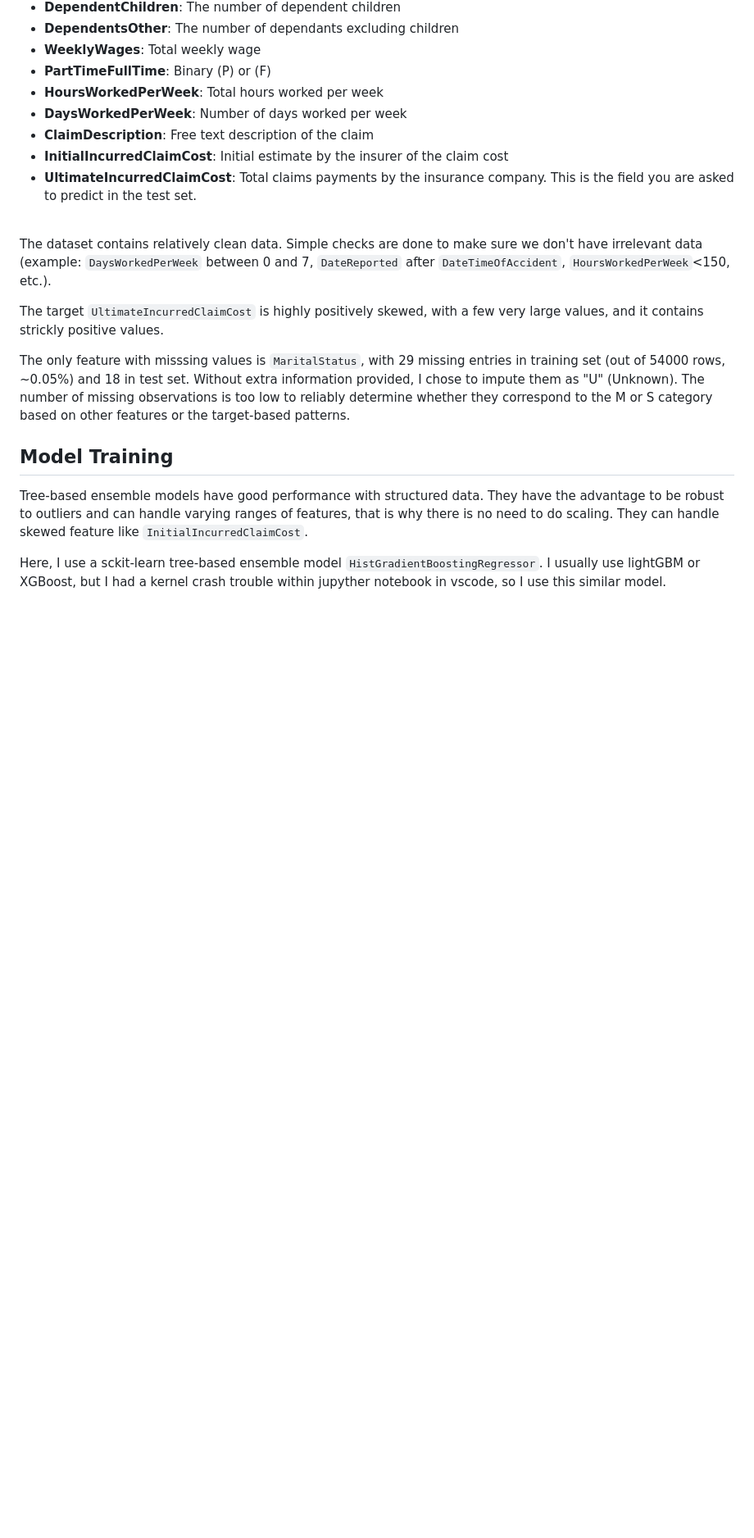
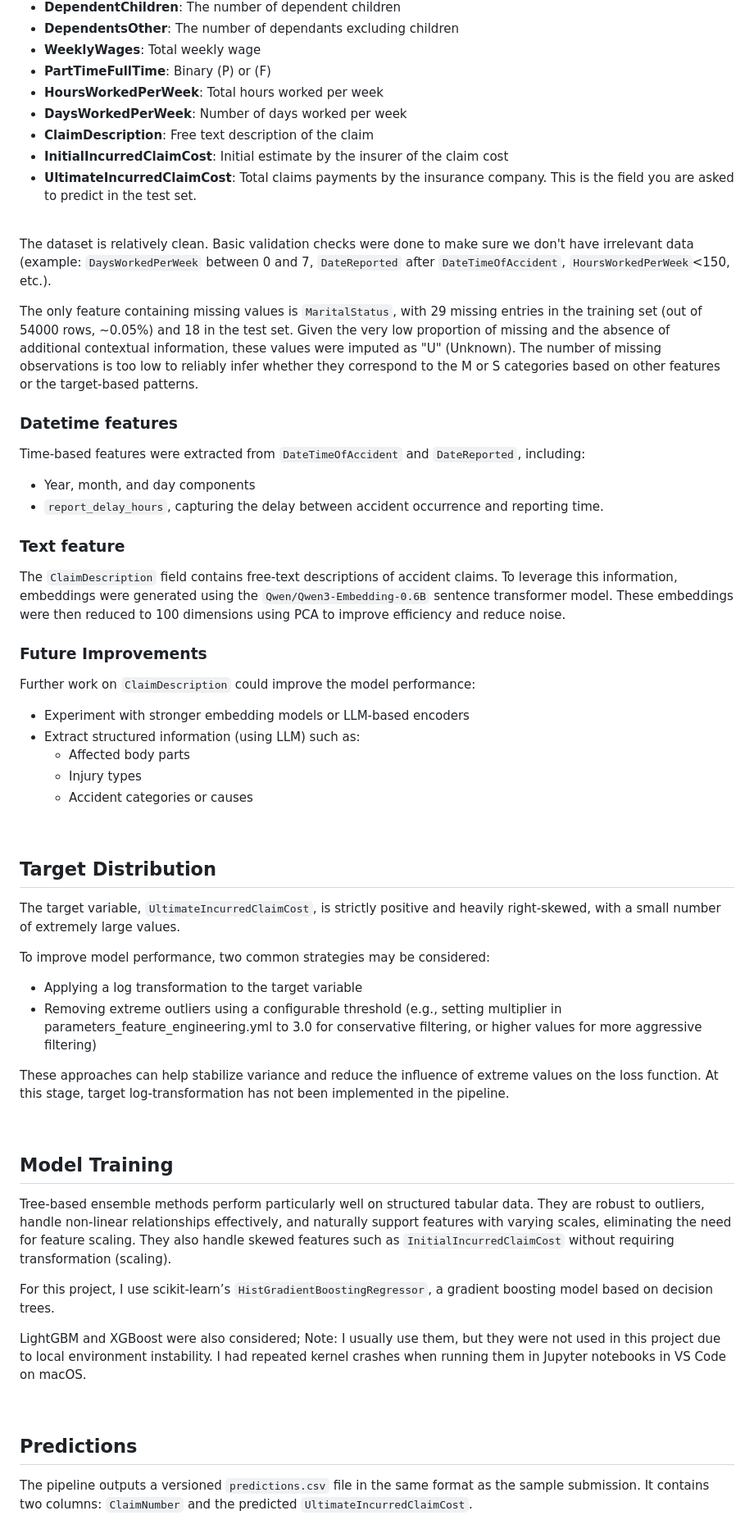
Before and after one commit to bchung0/actuarial-loss-prediction, a Markdown page: README.md, the part around one of its changes. Shown at 82% size. GitHub-like rendering; blank space fills up the shorter version.

```diff
--- a/README.md
+++ b/README.md
@@ -100,14 +135,54 @@ graph TD
 
 <br>
 
-The dataset contains relatively clean data. Simple checks are done to make sure we don't have irrelevant data (example: `DaysWorkedPerWeek` between 0 and 7, `DateReported` after `DateTimeOfAccident`, `HoursWorkedPerWeek`<150, etc.).
+The dataset is relatively clean. Basic validation checks were done to make sure we don't have irrelevant data (example: `DaysWorkedPerWeek` between 0 and 7, `DateReported` after `DateTimeOfAccident`, `HoursWorkedPerWeek`<150, etc.).
 
-The target `UltimateIncurredClaimCost` is highly positively skewed, with a few very large values, and it contains strickly positive values.
+The only feature containing missing values is `MaritalStatus`, with 29 missing entries in the training set (out of 54000 rows, ~0.05%) and 18 in the test set.  Given the very low proportion of missing and the absence of additional contextual information, these values were imputed as "U" (Unknown). The number of missing observations is too low to reliably infer whether they correspond to the M or S categories based on other features or the target-based patterns.
 
-The only feature with misssing values is `MaritalStatus`, with 29 missing entries in training set (out of 54000 rows, ~0.05%) and 18 in test set.  Without extra information provided, I chose to impute them as "U" (Unknown). The number of missing observations is too low to reliably determine whether they correspond to the M or S category based on other features or the target-based patterns.
+### Datetime features
+Time-based features were extracted from `DateTimeOfAccident` and `DateReported`, including:
+- Year, month, and day components
+- `report_delay_hours`, capturing the delay between accident occurrence and reporting time.
+
+### Text feature
+
+The `ClaimDescription` field contains free-text descriptions of accident claims. To leverage this information, embeddings were generated using the `Qwen/Qwen3-Embedding-0.6B` sentence transformer model. These embeddings were then reduced to 100 dimensions using PCA to improve efficiency and reduce noise.
+
+### Future Improvements
+
+Further work on `ClaimDescription` could improve the model performance:
+- Experiment with stronger embedding models or LLM-based encoders
+- Extract structured information (using LLM) such as:
+    - Affected body parts
+    - Injury types
+    - Accident categories or causes
+
+<br>
+
+## Target Distribution
+
+The target variable, `UltimateIncurredClaimCost`, is strictly positive and heavily right-skewed, with a small number of extremely large values.
+
+To improve model performance, two common strategies may be considered:
+- Applying a log transformation to the target variable
+- Removing extreme outliers using a configurable threshold (e.g., setting multiplier in parameters_feature_engineering.yml to 3.0 for conservative filtering, or higher values for more aggressive filtering)
+
+These approaches can help stabilize variance and reduce the influence of extreme values on the loss function. At this stage, target log-transformation has not been implemented in the pipeline.
+
+<br>
 
 ## Model Training
 
-Tree-based ensemble models have good performance with structured data. They have the advantage to be robust to outliers and can handle varying ranges of features, that is why there is no need to do scaling. They can handle skewed feature like `InitialIncurredClaimCost`.
+Tree-based ensemble methods perform particularly well on structured tabular data. They are robust to outliers, handle non-linear relationships effectively, and naturally support features with varying scales, eliminating the need for feature scaling. They also handle skewed features such as `InitialIncurredClaimCost` without requiring transformation (scaling).
 
-Here, I use a sckit-learn tree-based ensemble model `HistGradientBoostingRegressor`. I usually use lightGBM or XGBoost, but I had a kernel crash trouble within jupyther notebook in vscode, so I use this similar model.
+For this project, I use scikit-learn’s `HistGradientBoostingRegressor`, a gradient boosting model based on decision trees.
+
+LightGBM and XGBoost were also considered; Note: I usually use them, but they were not used in this project due to local environment instability. I had repeated kernel crashes when running them in Jupyter notebooks in VS Code on macOS.
+
+
+
+<br>
+
+## Predictions
+
+The pipeline outputs a versioned `predictions.csv` file in the same format as the sample submission. It contains two columns: `ClaimNumber` and the predicted `UltimateIncurredClaimCost`.
```
Also changed, not shown: other parts of README.md (+55 -20 lines).
